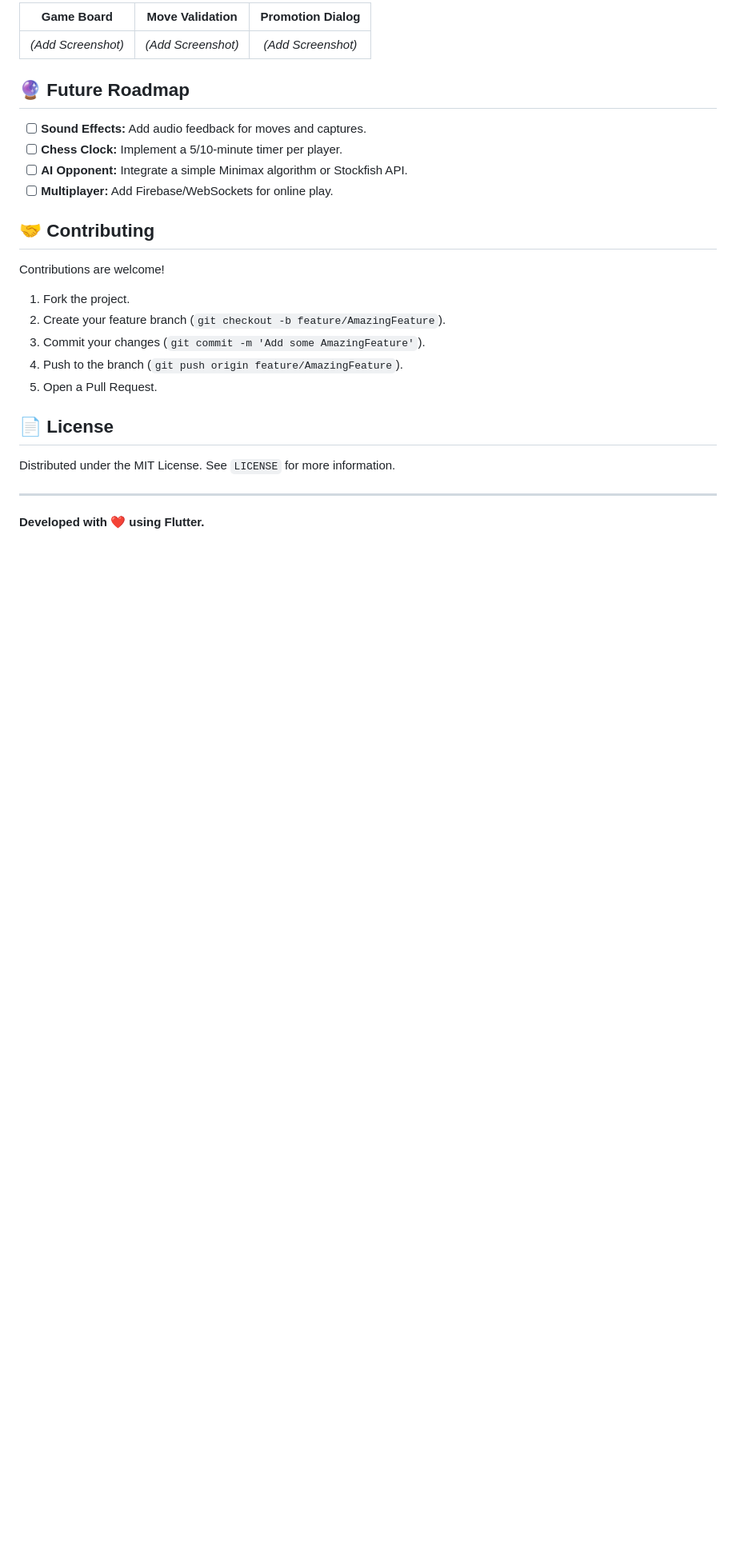
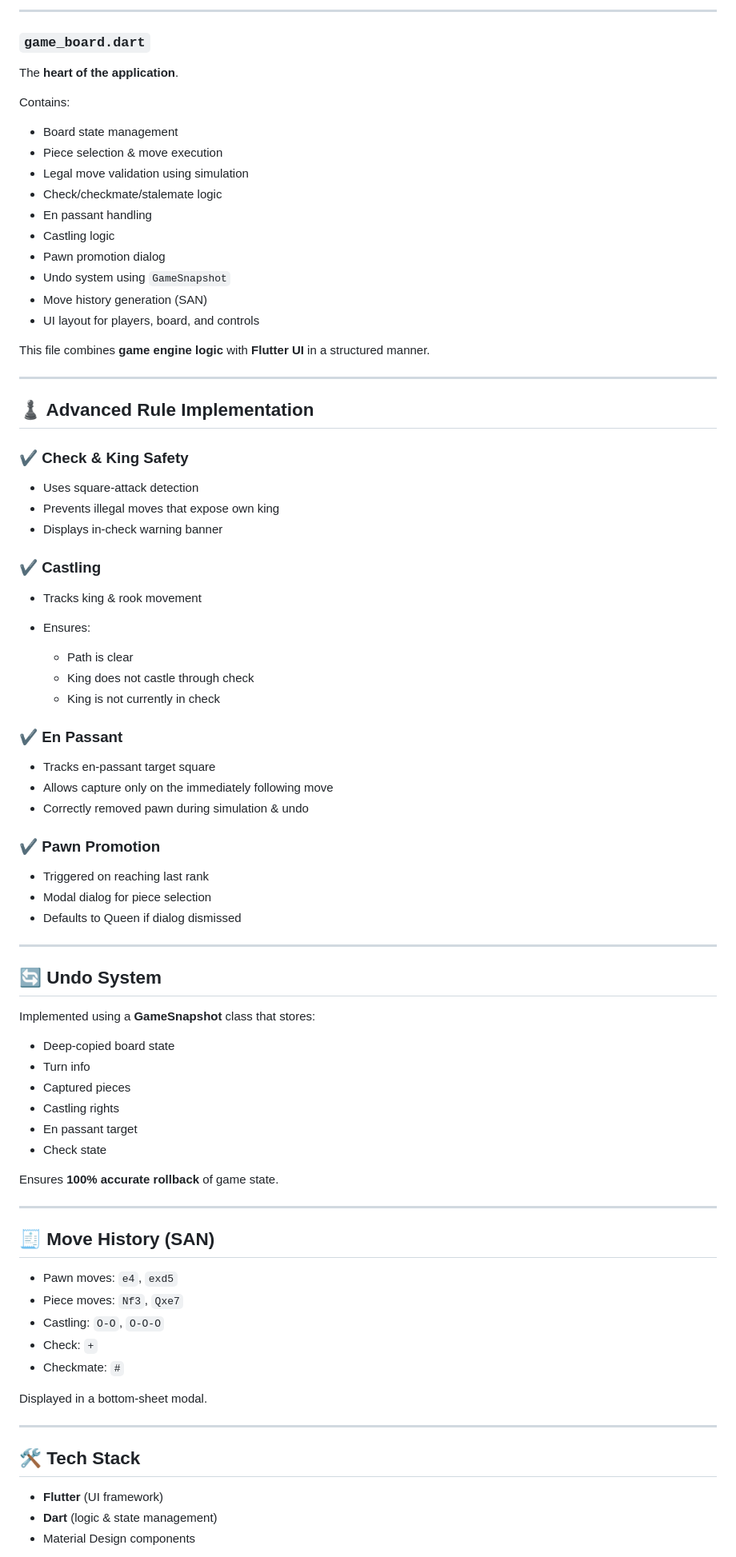
Before and after one commit to nehulagarwal/Chess-App, a Markdown page: README.md, the part around one of its changes. Shown at 80% size. Rendered like a GitHub page; blank space fills up the shorter version.

Commit message:
Update README.md
Updated project description and features in README.

```diff
--- a/README.md
+++ b/README.md
@@ -102,29 +81,88 @@ lib/
 
-| Game Board | Move Validation | Promotion Dialog |
-|:---:|:---:|:---:|
-| *(Add Screenshot)* | *(Add Screenshot)* | *(Add Screenshot)* |
+---
 
-## 🔮 Future Roadmap
+### `game_board.dart`
 
-  * [ ] **Sound Effects:** Add audio feedback for moves and captures.
-  * [ ] **Chess Clock:** Implement a 5/10-minute timer per player.
-  * [ ] **AI Opponent:** Integrate a simple Minimax algorithm or Stockfish API.
-  * [ ] **Multiplayer:** Add Firebase/WebSockets for online play.
+The **heart of the application**.
 
-## 🤝 Contributing
+Contains:
 
-Contributions are welcome\!
+* Board state management
+* Piece selection & move execution
+* Legal move validation using simulation
+* Check/checkmate/stalemate logic
+* En passant handling
+* Castling logic
+* Pawn promotion dialog
+* Undo system using `GameSnapshot`
+* Move history generation (SAN)
+* UI layout for players, board, and controls
 
-1.  Fork the project.
-2.  Create your feature branch (`git checkout -b feature/AmazingFeature`).
-3.  Commit your changes (`git commit -m 'Add some AmazingFeature'`).
-4.  Push to the branch (`git push origin feature/AmazingFeature`).
-5.  Open a Pull Request.
+This file combines **game engine logic** with **Flutter UI** in a structured manner.
 
-## 📄 License
+---
 
-Distributed under the MIT License. See `LICENSE` for more information.
+## ♟️ Advanced Rule Implementation
 
------
+### ✔ Check & King Safety
 
-**Developed with ❤️ using Flutter.**
+* Uses square-attack detection
+* Prevents illegal moves that expose own king
+* Displays in-check warning banner
+
+### ✔ Castling
+
+* Tracks king & rook movement
+* Ensures:
+
+  * Path is clear
+  * King does not castle through check
+  * King is not currently in check
+
+### ✔ En Passant
+
+* Tracks en-passant target square
+* Allows capture only on the immediately following move
+* Correctly removed pawn during simulation & undo
+
+### ✔ Pawn Promotion
+
+* Triggered on reaching last rank
+* Modal dialog for piece selection
+* Defaults to Queen if dialog dismissed
+
+---
+
+## 🔄 Undo System
+
+Implemented using a **GameSnapshot** class that stores:
+
+* Deep-copied board state
+* Turn info
+* Captured pieces
+* Castling rights
+* En passant target
+* Check state
+
+Ensures **100% accurate rollback** of game state.
+
+---
+
+## 🧾 Move History (SAN)
+
+* Pawn moves: `e4`, `exd5`
+* Piece moves: `Nf3`, `Qxe7`
+* Castling: `O-O`, `O-O-O`
+* Check: `+`
+* Checkmate: `#`
+
+Displayed in a bottom-sheet modal.
+
+---
+
+## 🛠️ Tech Stack
+
+* **Flutter** (UI framework)
+* **Dart** (logic & state management)
+* Material Design components
+
```
Also changed, not shown: other parts of README.md (+105 -73 lines).
